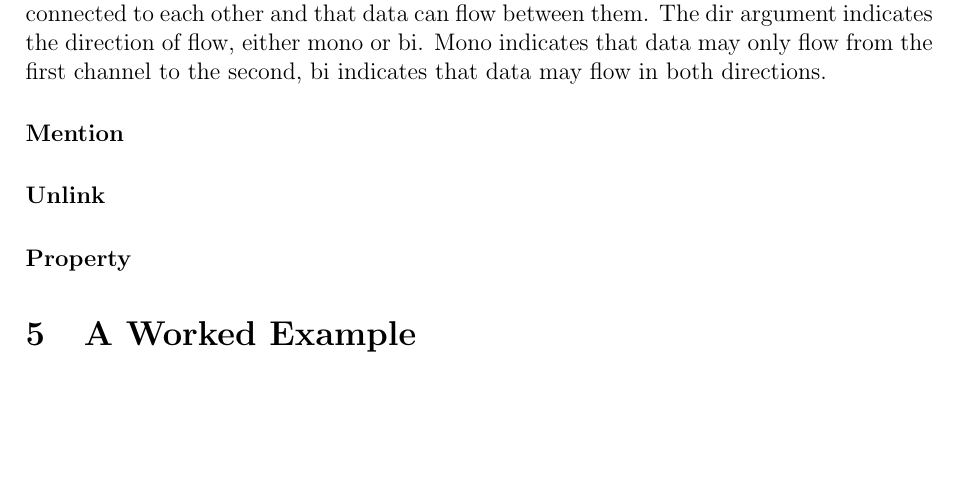
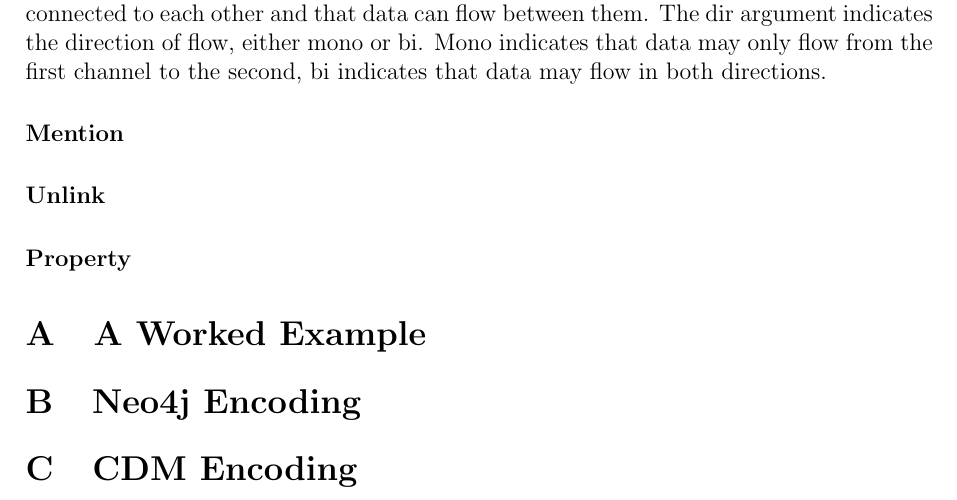
Before and after one commit to DTG-FRESCO/PVMv2-spec, a LaTeX document (spec.tex): part of page 5 of 5, cut so that both start at the same text, the shorter picture padded with empty space. Compiled offline with pdfLaTeX.

Commit message:
Add encoding appendixes

```diff
--- a/spec.tex
+++ b/spec.tex
@@ -128,6 +128,12 @@ Called as part of a mapped function to declare that two channel nodes are connec
 
 \paragraph{Property}
 
+\appendix
+
 \section{A Worked Example}
 
+\section{Neo4j Encoding}
+
+\section{CDM Encoding}
+
 \end{document}
```
